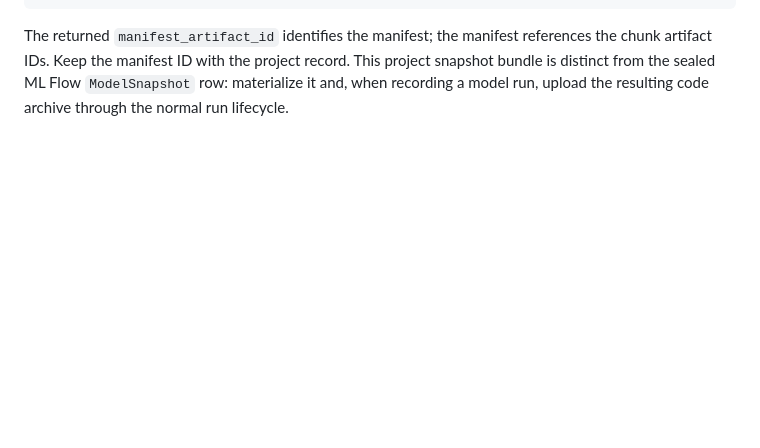
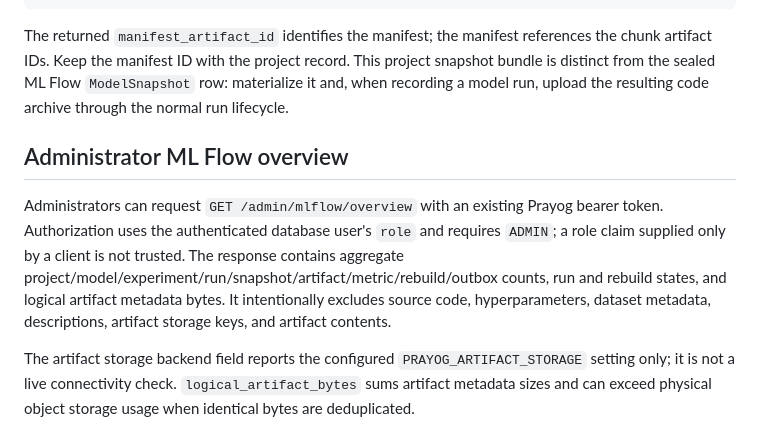
Before and after one commit to Dishaswamy/Prayog, a Markdown page: backend/ML_FLOW.md, the part around the change. GitHub-like rendering; blank space fills up the shorter version.

Commit message:
Document PRAYOG-83 admin overview

````diff
--- a/backend/ML_FLOW.md
+++ b/backend/ML_FLOW.md
@@ -126,3 +126,10 @@ python mlflow_cli.py materialize-project-snapshot --experiment-id 12 --manifest-
 ```
 
 The returned `manifest_artifact_id` identifies the manifest; the manifest references the chunk artifact IDs. Keep the manifest ID with the project record. This project snapshot bundle is distinct from the sealed ML Flow `ModelSnapshot` row: materialize it and, when recording a model run, upload the resulting code archive through the normal run lifecycle.
+
+
+## Administrator ML Flow overview
+
+Administrators can request `GET /admin/mlflow/overview` with an existing Prayog bearer token. Authorization uses the authenticated database user's `role` and requires `ADMIN`; a role claim supplied only by a client is not trusted. The response contains aggregate project/model/experiment/run/snapshot/artifact/metric/rebuild/outbox counts, run and rebuild states, and logical artifact metadata bytes. It intentionally excludes source code, hyperparameters, dataset metadata, descriptions, artifact storage keys, and artifact contents.
+
+The artifact storage backend field reports the configured `PRAYOG_ARTIFACT_STORAGE` setting only; it is not a live connectivity check. `logical_artifact_bytes` sums artifact metadata sizes and can exceed physical object storage usage when identical bytes are deduplicated.
````
